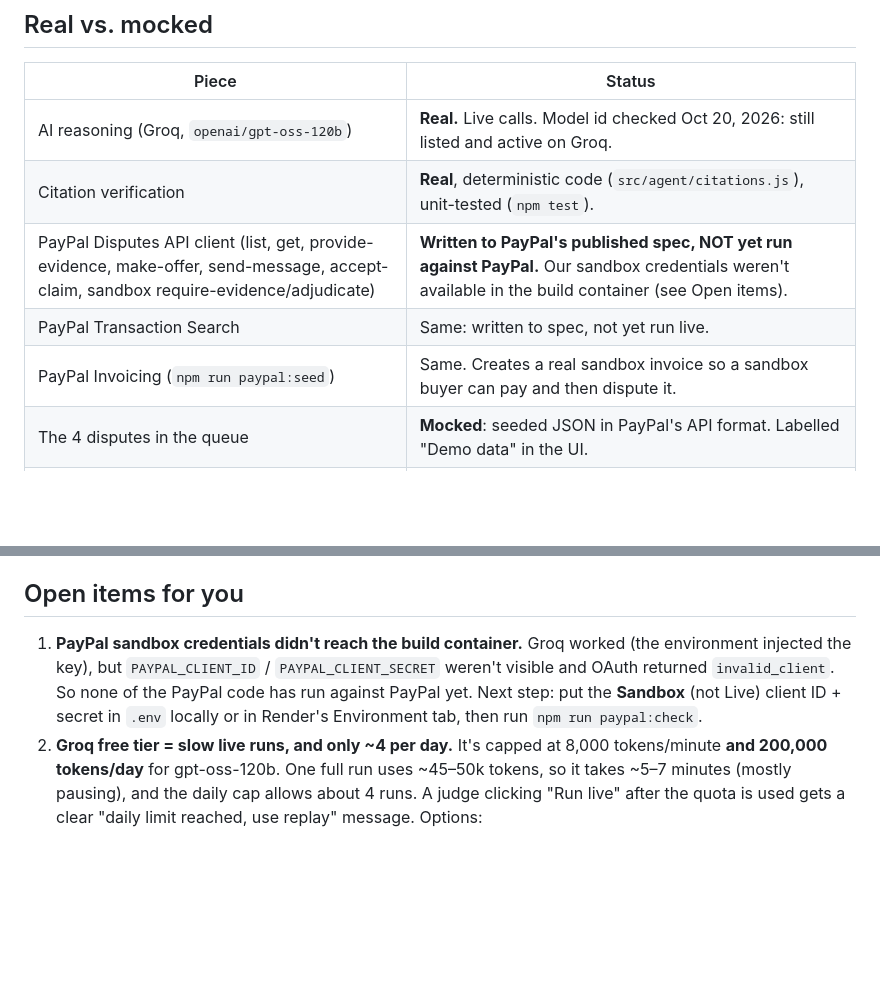
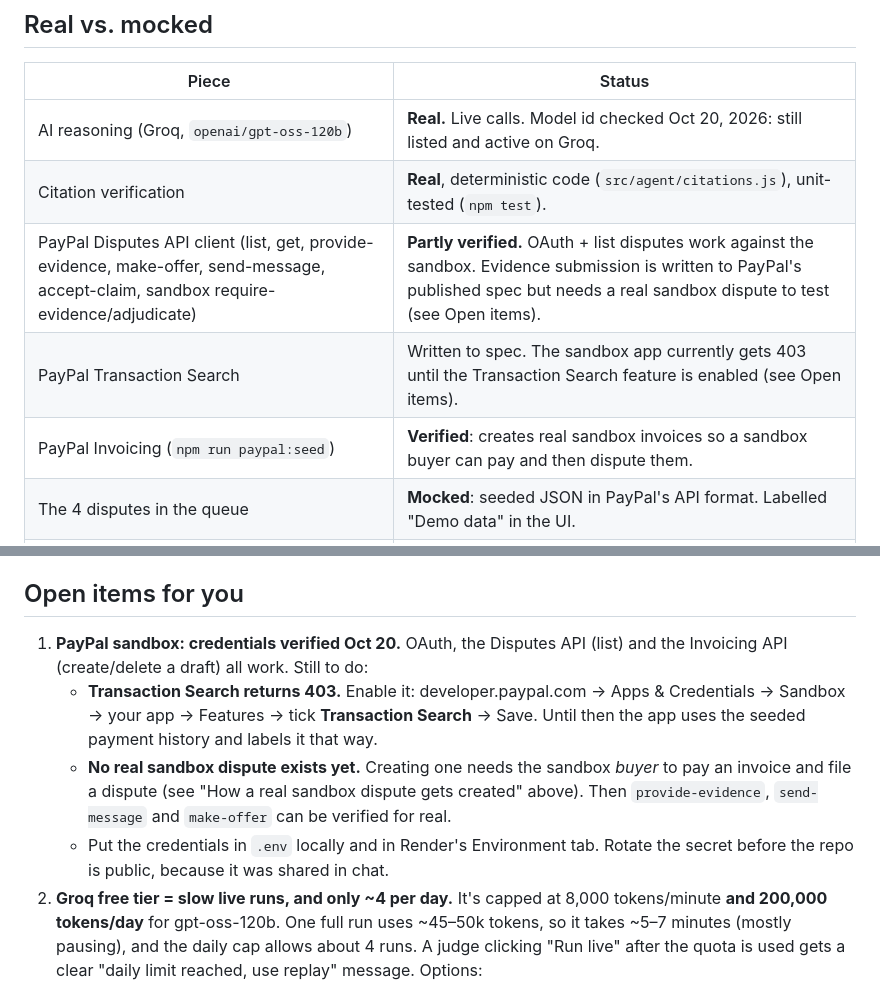
Before and after one commit to somitkothari06-ops/freelancer-defender, a Markdown page: NOTES.md, 2 parts joined by grey strips. GitHub-like rendering; blank space fills up the shorter version.

Commit message:
NOTES: PayPal sandbox credentials verified; Transaction Search permission needed
Co-Authored-By: Claude Opus 5.5 <noreply@anthropic.com>
Claude-Session: https://claude.ai/code/session_019rtKfJGnXMRFAnpnBWohuw

```diff
--- a/NOTES.md
+++ b/NOTES.md
@@ -28,9 +28,9 @@ One end-to-end flow:
 |---|---|
 | AI reasoning (Groq, `openai/gpt-oss-120b`) | **Real.** Live calls. Model id checked Oct 20, 2026: still listed and active on Groq. |
 | Citation verification | **Real**, deterministic code (`src/agent/citations.js`), unit-tested (`npm test`). |
-| PayPal Disputes API client (list, get, provide-evidence, make-offer, send-message, accept-claim, sandbox require-evidence/adjudicate) | **Written to PayPal's published spec, NOT yet run against PayPal.** Our sandbox credentials weren't available in the build container (see Open items). |
-| PayPal Transaction Search | Same: written to spec, not yet run live. |
-| PayPal Invoicing (`npm run paypal:seed`) | Same. Creates a real sandbox invoice so a sandbox buyer can pay and then dispute it. |
+| PayPal Disputes API client (list, get, provide-evidence, make-offer, send-message, accept-claim, sandbox require-evidence/adjudicate) | **Partly verified.** OAuth + list disputes work against the sandbox. Evidence submission is written to PayPal's published spec but needs a real sandbox dispute to test (see Open items). |
+| PayPal Transaction Search | Written to spec. The sandbox app currently gets 403 until the Transaction Search feature is enabled (see Open items). |
+| PayPal Invoicing (`npm run paypal:seed`) | **Verified**: creates real sandbox invoices so a sandbox buyer can pay and then dispute them. |
 | The 4 disputes in the queue | **Mocked**: seeded JSON in PayPal's API format. Labelled "Demo data" in the UI. |
 | Evidence lockers (contracts, emails, logs, screenshots) | **Mocked**, and always will be. This is the freelancer's own paperwork, which PayPal doesn't hold. In a real product the freelancer uploads it or connects Gmail/Drive. |
 | Submission for seeded disputes | **Simulated**, labelled as such, showing the exact HTTP request. |
@@ -66,7 +66,10 @@ The other three:
 
 ## Open items for you
 
-1. **PayPal sandbox credentials didn't reach the build container.** Groq worked (the environment injected the key), but `PAYPAL_CLIENT_ID` / `PAYPAL_CLIENT_SECRET` weren't visible and OAuth returned `invalid_client`. So none of the PayPal code has run against PayPal yet. Next step: put the **Sandbox** (not Live) client ID + secret in `.env` locally or in Render's Environment tab, then run `npm run paypal:check`.
+1. **PayPal sandbox: credentials verified Oct 20.** OAuth, the Disputes API (list) and the Invoicing API (create/delete a draft) all work. Still to do:
+   - **Transaction Search returns 403.** Enable it: developer.paypal.com → Apps & Credentials → Sandbox → your app → Features → tick **Transaction Search** → Save. Until then the app uses the seeded payment history and labels it that way.
+   - **No real sandbox dispute exists yet.** Creating one needs the sandbox *buyer* to pay an invoice and file a dispute (see "How a real sandbox dispute gets created" above). Then `provide-evidence`, `send-message` and `make-offer` can be verified for real.
+   - Put the credentials in `.env` locally and in Render's Environment tab. Rotate the secret before the repo is public, because it was shared in chat.
 2. **Groq free tier = slow live runs, and only ~4 per day.** It's capped at 8,000 tokens/minute **and 200,000 tokens/day** for gpt-oss-120b. One full run uses ~45–50k tokens, so it takes ~5–7 minutes (mostly pausing), and the daily cap allows about 4 runs. A judge clicking "Run live" after the quota is used gets a clear "daily limit reached, use replay" message. Options:
    - Upgrade the Groq account to the Developer tier (pay-as-you-go). At gpt-oss-120b prices a full run costs roughly 1–2 cents, and it would finish in under a minute. Recommended before recording the demo video.
    - Or demo with replays (real recorded runs, labelled as replays).
```
